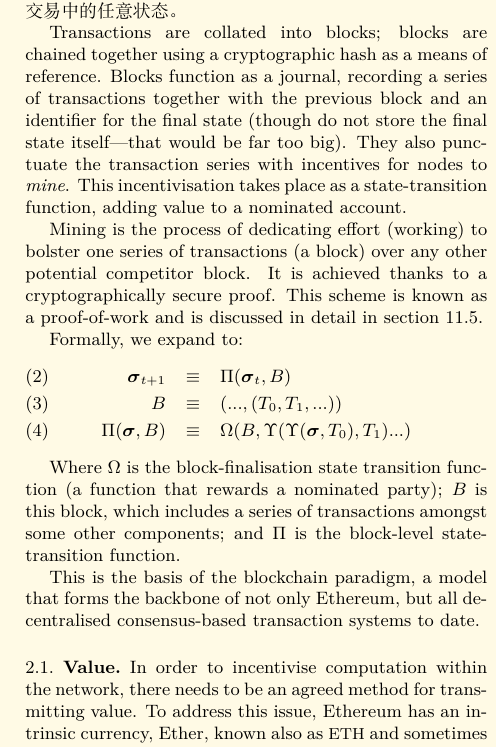
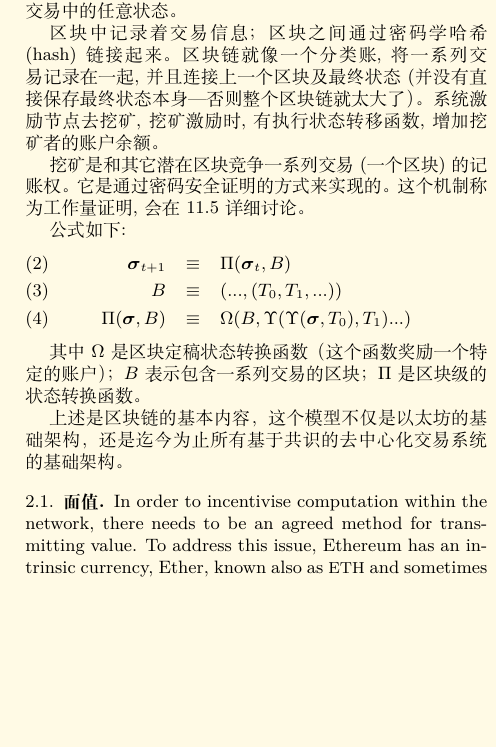
Before and after one commit to ethereum/yellowpaper, a LaTeX paper (Paper_Chinese.tex): part of one column of page 2 of 32, cut so that both start at the same text, the shorter picture padded with empty space. Compiled offline with XeLaTeX; a missing font is replaced by an installed copy or a similar font; a LaTeX package or settings file that is missing is left out.

Commit message:
update 08-08

```diff
--- a/Paper_Chinese.tex
+++ b/Paper_Chinese.tex
@@ -108,25 +108,23 @@
 
 $\Upsilon$ 是以太坊状态转换函数。在以太坊中, $\Upsilon$ 和 $\boldsymbol{\sigma}$ 比已有的任何比较系统都强; $\Upsilon$ 可以执行任意计算, 而 $\boldsymbol{\sigma}$  可以存贮交易中的任意状态。
 
-
-
-
-Transactions are collated into blocks; blocks are chained together using a cryptographic hash as a means of reference. Blocks function as a journal, recording a series of transactions together with the previous block and an identifier for the final state (though do not store the final state itself---that would be far too big). They also punctuate the transaction series with incentives for nodes to \textit{mine}. This incentivisation takes place as a state-transition function, adding value to a nominated account.
-
-Mining is the process of dedicating effort (working) to bolster one series of transactions (a block) over any other potential competitor block. It is achieved thanks to a cryptographically secure proof. This scheme is known as a proof-of-work and is discussed in detail in section \ref{ch:pow}.
-
-Formally, we expand to:
+区块中记录着交易信息；区块之间通过密码学哈希(hash)链接起来。区块链就像一个分类账,将一系列交易记录在一起,并且连接上一个区块及最终状态(并没有直接保存最终状态本身---否则整个区块链就太大了）。系统激励节点去挖矿, 挖矿激励时,有执行状态转移函数,增加挖矿者的账户余额。
+
+挖矿是和其它潜在区块竞争一系列交易(一个区块)的记账权。它是通过密码安全证明的方式来实现的。这个机制称为工作量证明, 会在  \ref{ch:pow} 详细讨论。
+
+公式如下:
 \begin{eqnarray}
 \boldsymbol{\sigma}_{t+1} & \equiv & \Pi(\boldsymbol{\sigma}_t, B) \\
 B & \equiv & (..., (T_0, T_1, ...) ) \\
 \Pi(\boldsymbol{\sigma}, B) & \equiv & \Omega(B, \Upsilon(\Upsilon(\boldsymbol{\sigma}, T_0), T_1) ...)
 \end{eqnarray}
 
-Where $\Omega$ is the block-finalisation state transition function (a function that rewards a nominated party); $B$ is this block, which includes a series of transactions amongst some other components; and $\Pi$ is the block-level state-transition function.
-
-This is the basis of the blockchain paradigm, a model that forms the backbone of not only Ethereum, but all decentralised consensus-based transaction systems to date.
-
-\subsection{Value}
+其中 $\Omega$ 是区块定稿状态转换函数（这个函数奖励一个特定的账户）；$B$ 表示包含一系列交易的区块； $\Pi$ 是区块级的状态转换函数。
+
+上述是区块链的基本内容，这个模型不仅是以太坊的基础架构，还是迄今为止所有基于共识的去中心化交易系统的基础架构。
+
+
+\subsection{面值}
 
 In order to incentivise computation within the network, there needs to be an agreed method for transmitting value. To address this issue, Ethereum has an intrinsic currency, Ether, known also as {\small ETH} and sometimes referred to by the Old English \DH{}. The smallest subdenomination of Ether, and thus the one in which all integer values of the currency are counted, is the Wei. One Ether is defined as being $10^{18}$ Wei. There exist other subdenominations of Ether:
 \par
```
Also changed, not shown: Paper_Chinese.pdf.
